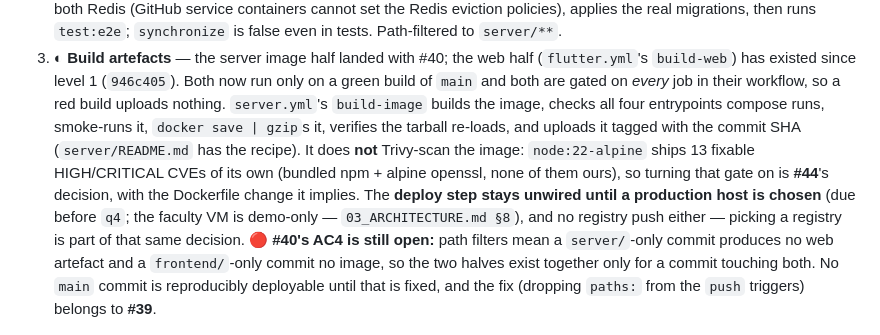
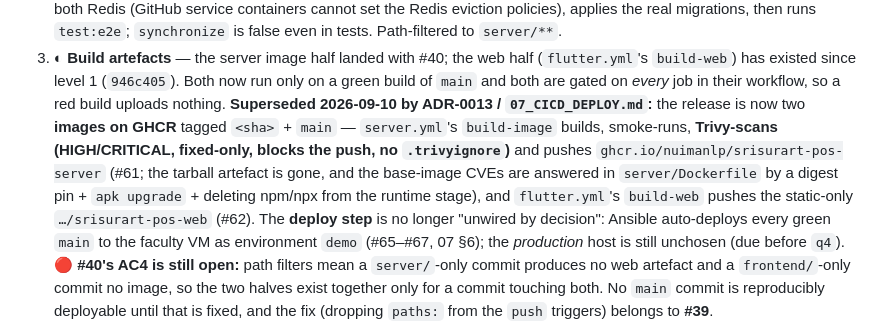
Before and after one commit to NuimanLP/srisurart-pos-flutter, a Markdown page: CLAUDE.md, the part around the change. Rendered like a GitHub page.

```diff
--- a/CLAUDE.md
+++ b/CLAUDE.md
@@ -217,15 +217,15 @@ web-asset assertion), committed 2026-09-04. Level 3 remains the agreed target:
 3. ◐ **Build artefacts** — the server image half landed with #40; the web half
    (`flutter.yml`'s `build-web`) has existed since level 1 (`946c405`). Both now run only on a
    green build of `main` and both are gated on *every* job in their workflow, so a red build
-   uploads nothing. `server.yml`'s `build-image` builds the image, checks all four entrypoints
-   compose runs, smoke-runs it, `docker save | gzip`s it, verifies the tarball re-loads, and
-   uploads it tagged with the commit SHA (`server/README.md` has the recipe). It does **not**
-   Trivy-scan the image: `node:22-alpine` ships 13 fixable HIGH/CRITICAL CVEs of its own
-   (bundled npm + alpine openssl, none of them ours), so turning that gate on is **#44**'s
-   decision, with the Dockerfile change it implies.
-   The **deploy step stays unwired until a production host is chosen** (due before `q4`; the
-   faculty VM is demo-only — `03_ARCHITECTURE.md §8`), and no registry push either — picking a
-   registry is part of that same decision.
+   uploads nothing. **Superseded 2026-09-10 by ADR-0013 / `07_CICD_DEPLOY.md`:** the release is
+   now two **images on GHCR** tagged `<sha>` + `main` — `server.yml`'s `build-image` builds,
+   smoke-runs, **Trivy-scans (HIGH/CRITICAL, fixed-only, blocks the push, no `.trivyignore`)**
+   and pushes `ghcr.io/nuimanlp/srisurart-pos-server` (#61; the tarball artefact is gone, and the
+   base-image CVEs are answered in `server/Dockerfile` by a digest pin + `apk upgrade` + deleting
+   npm/npx from the runtime stage), and `flutter.yml`'s `build-web` pushes the static-only
+   `…/srisurart-pos-web` (#62). The **deploy step** is no longer "unwired by decision": Ansible
+   auto-deploys every green `main` to the faculty VM as environment `demo` (#65–#67, 07 §6);
+   the *production* host is still unchosen (due before `q4`).
    🔴 **#40's AC4 is still open:** path filters mean a `server/`-only commit produces no web
    artefact and a `frontend/`-only commit no image, so the two halves exist together only for a
    commit touching both. No `main` commit is reproducibly deployable until that is fixed, and
```
Also changed, not shown: AGENTS.md (+9 -9 lines).
